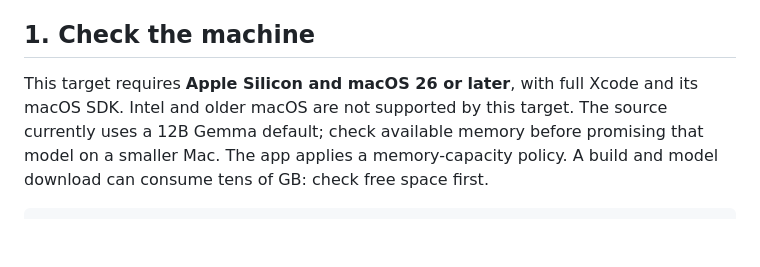
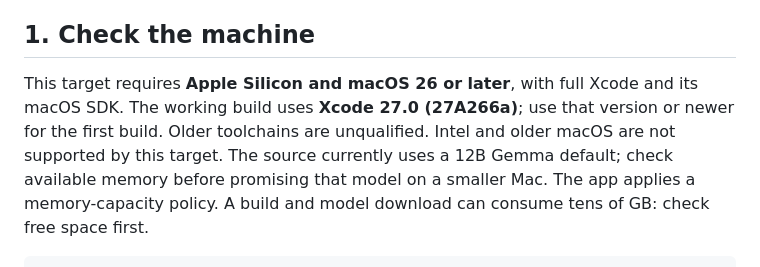
Before and after one commit to delysis/blessenger, a Markdown page: Documentation/BUILD-AND-INSTALL.md, the part around the change. Drawn GitHub-style; blank space fills up the shorter version.

Commit message:
Specify the verified Xcode toolchain in the installation handoff

```diff
--- a/Documentation/BUILD-AND-INSTALL.md
+++ b/Documentation/BUILD-AND-INSTALL.md
@@ -8,7 +8,9 @@ model caches, credentials, and installed app until the replacement is verified.
 ## 1. Check the machine
 
 This target requires **Apple Silicon and macOS 26 or later**, with full Xcode
-and its macOS SDK. Intel and older macOS are not supported by this target.
+and its macOS SDK. The working build uses **Xcode 27.0 (27A266a)**; use that
+version or newer for the first build. Older toolchains are unqualified. Intel
+and older macOS are not supported by this target.
 The source currently uses a 12B Gemma default; check available memory before
 promising that model on a smaller Mac. The app applies a memory-capacity policy.
 A build and model download can consume tens of GB: check free space first.
```
